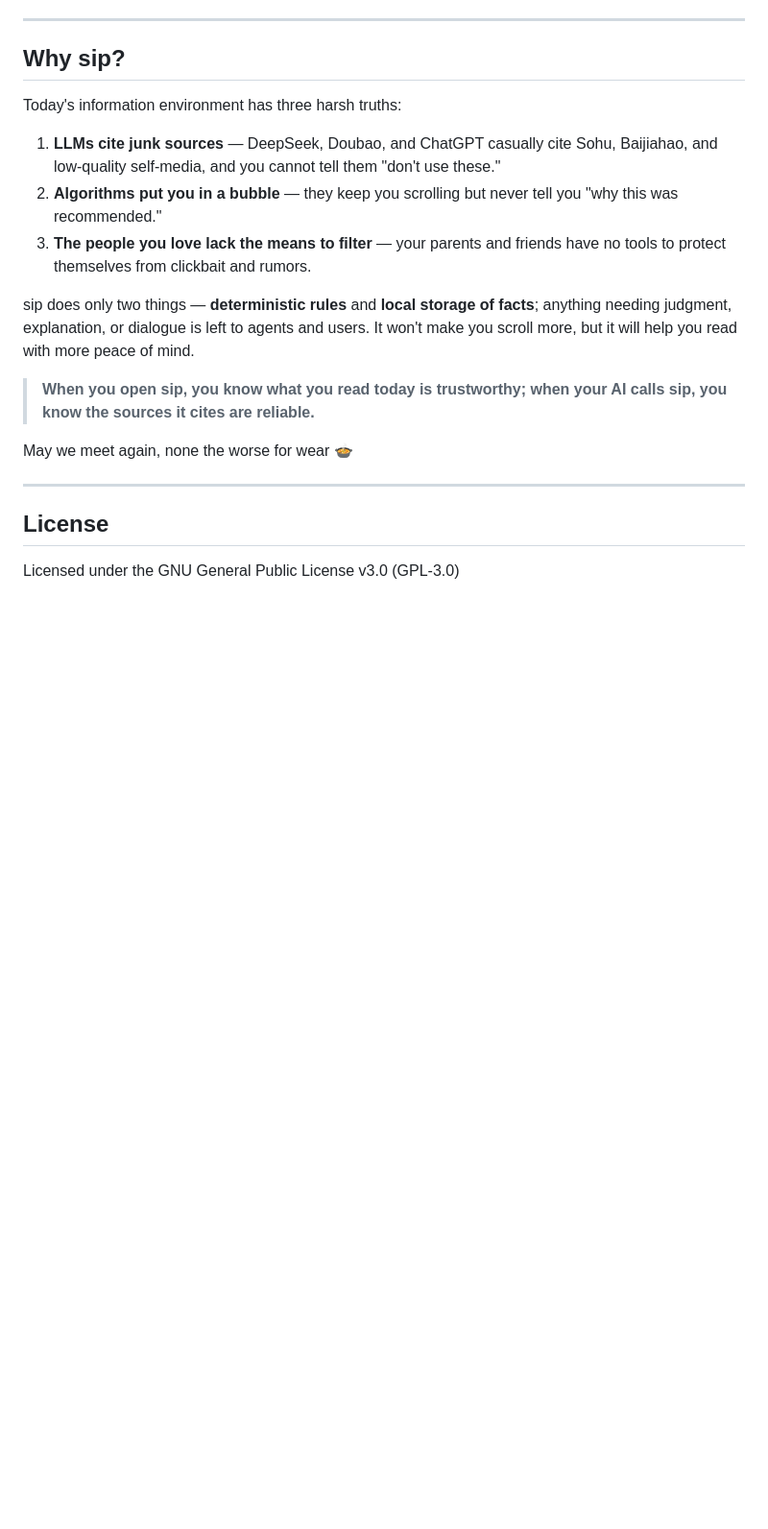
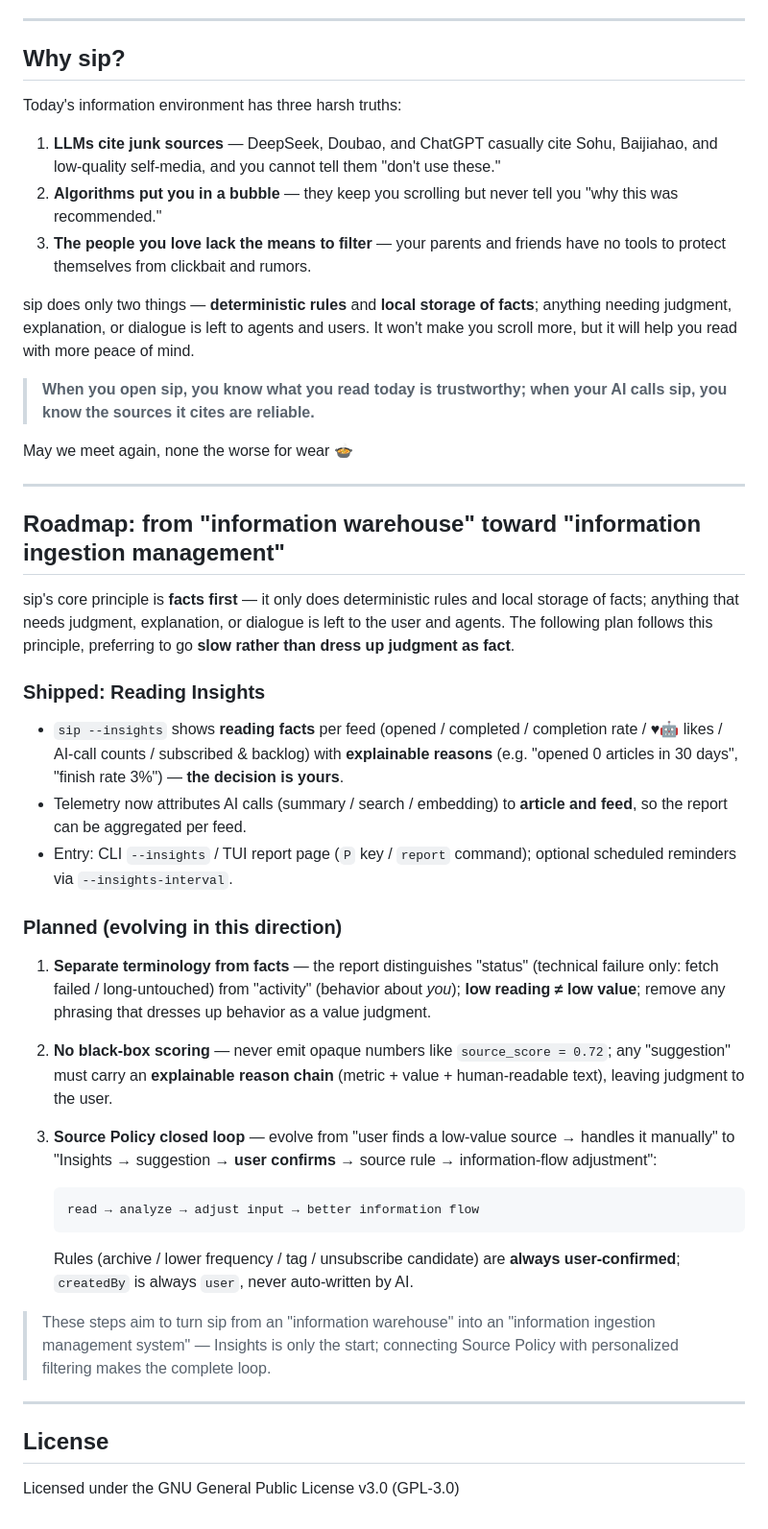
Before and after one commit to hahahotsoup/sip, a Markdown page: README.en.md, the part around the change. Shown at 96% size. Rendered like a GitHub page; blank space fills up the shorter version.

Commit message:
docs: README 增补路线图——从信息仓库走向信息摄入管理系统
- 已落地：阅读情况报告(Insights)
- 规划：术语与事实分离、不引入黑盒评分、Source Policy 闭环
- 中英双语同步

````diff
--- a/README.en.md
+++ b/README.en.md
@@ -163,6 +163,32 @@ May we meet again, none the worse for wear 🍲
 
 ---
 
+## Roadmap: from "information warehouse" toward "information ingestion management"
+
+sip's core principle is **facts first** — it only does deterministic rules and local storage of facts; anything that needs judgment, explanation, or dialogue is left to the user and agents. The following plan follows this principle, preferring to go **slow rather than dress up judgment as fact**.
+
+### Shipped: Reading Insights
+
+- `sip --insights` shows **reading facts** per feed (opened / completed / completion rate / ♥🤖 likes / AI-call counts / subscribed & backlog) with **explainable reasons** (e.g. "opened 0 articles in 30 days", "finish rate 3%") — **the decision is yours**.
+- Telemetry now attributes AI calls (summary / search / embedding) to **article and feed**, so the report can be aggregated per feed.
+- Entry: CLI `--insights` / TUI report page (`P` key / `report` command); optional scheduled reminders via `--insights-interval`.
+
+### Planned (evolving in this direction)
+
+1. **Separate terminology from facts** — the report distinguishes "status" (technical failure only: fetch failed / long-untouched) from "activity" (behavior about *you*); **low reading ≠ low value**; remove any phrasing that dresses up behavior as a value judgment.
+2. **No black-box scoring** — never emit opaque numbers like `source_score = 0.72`; any "suggestion" must carry an **explainable reason chain** (metric + value + human-readable text), leaving judgment to the user.
+3. **Source Policy closed loop** — evolve from "user finds a low-value source → handles it manually" to "Insights → suggestion → **user confirms** → source rule → information-flow adjustment":
+
+   ```
+   read → analyze → adjust input → better information flow
+   ```
+
+   Rules (archive / lower frequency / tag / unsubscribe candidate) are **always user-confirmed**; `createdBy` is always `user`, never auto-written by AI.
+
+> These steps aim to turn sip from an "information warehouse" into an "information ingestion management system" — Insights is only the start; connecting Source Policy with personalized filtering makes the complete loop.
+
+---
+
 ## License
 
 Licensed under the GNU General Public License v3.0 (GPL-3.0)
````
Also changed, not shown: README.md (+26 -0 lines).
